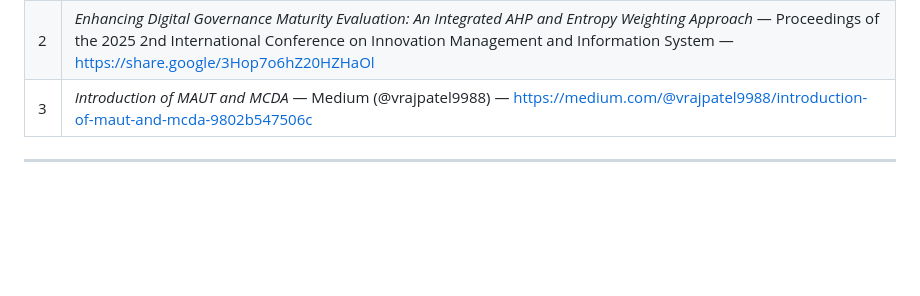
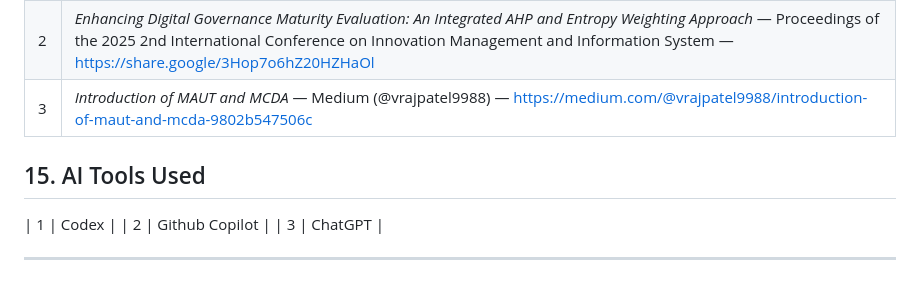
Before and after one commit to MeghaDaniel04/decision_support_system, a Markdown page: RESEARCH_LOG.md, the part around the change. GitHub-like rendering; blank space fills up the shorter version.

Commit message:
added AI tools used

```diff
--- a/RESEARCH_LOG.md
+++ b/RESEARCH_LOG.md
@@ -285,4 +285,9 @@
 | 2 | *Enhancing Digital Governance Maturity Evaluation: An Integrated AHP and Entropy Weighting Approach* — Proceedings of the 2025 2nd International Conference on Innovation Management and Information System — https://share.google/3Hop7o6hZ20HZHaOl |
 | 3 | *Introduction of MAUT and MCDA* — Medium (@vrajpatel9988) — https://medium.com/@vrajpatel9988/introduction-of-maut-and-mcda-9802b547506c |
 
+## 15. AI Tools Used
+| 1 | Codex |
+| 2 | Github Copilot |
+| 3 | ChatGPT |
+
 ---
```
